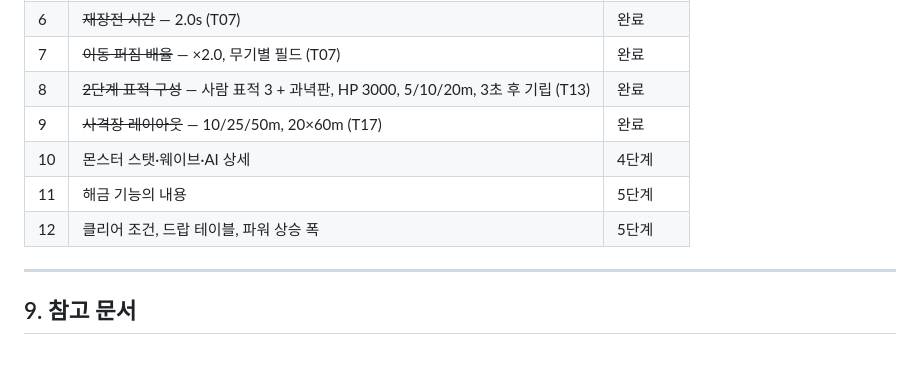
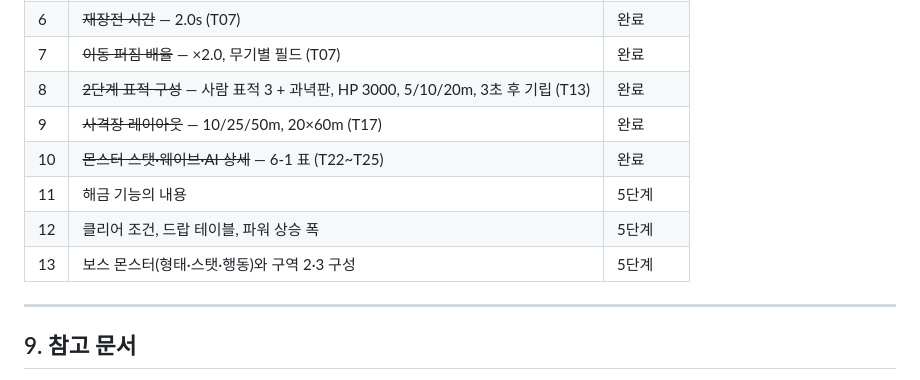
Before and after one commit to ieparei-stack/lootshooter-portfolio, a Markdown page: SPEC.md, the part around one of its changes. Drawn GitHub-style.

```diff
--- a/SPEC.md
+++ b/SPEC.md
@@ -179,9 +194,10 @@
 | 7 | ~~이동 퍼짐 배율~~ — ×2.0, 무기별 필드 (T07) | 완료 |
 | 8 | ~~2단계 표적 구성~~ — 사람 표적 3 + 과녁판, HP 3000, 5/10/20m, 3초 후 기립 (T13) | 완료 |
 | 9 | ~~사격장 레이아웃~~ — 10/25/50m, 20×60m (T17) | 완료 |
-| 10 | 몬스터 스탯·웨이브·AI 상세 | 4단계 |
+| 10 | ~~몬스터 스탯·웨이브·AI 상세~~ — 6-1 표 (T22~T25) | 완료 |
 | 11 | 해금 기능의 내용 | 5단계 |
 | 12 | 클리어 조건, 드랍 테이블, 파워 상승 폭 | 5단계 |
+| 13 | 보스 몬스터(형태·스탯·행동)와 구역 2·3 구성 | 5단계 |
 
 ---
 
```
Also changed, not shown: other parts of SPEC.md (+27 -1 lines), TASKS.md (+11 -11 lines), docs/결정 로그.md (+7 -1 lines).
